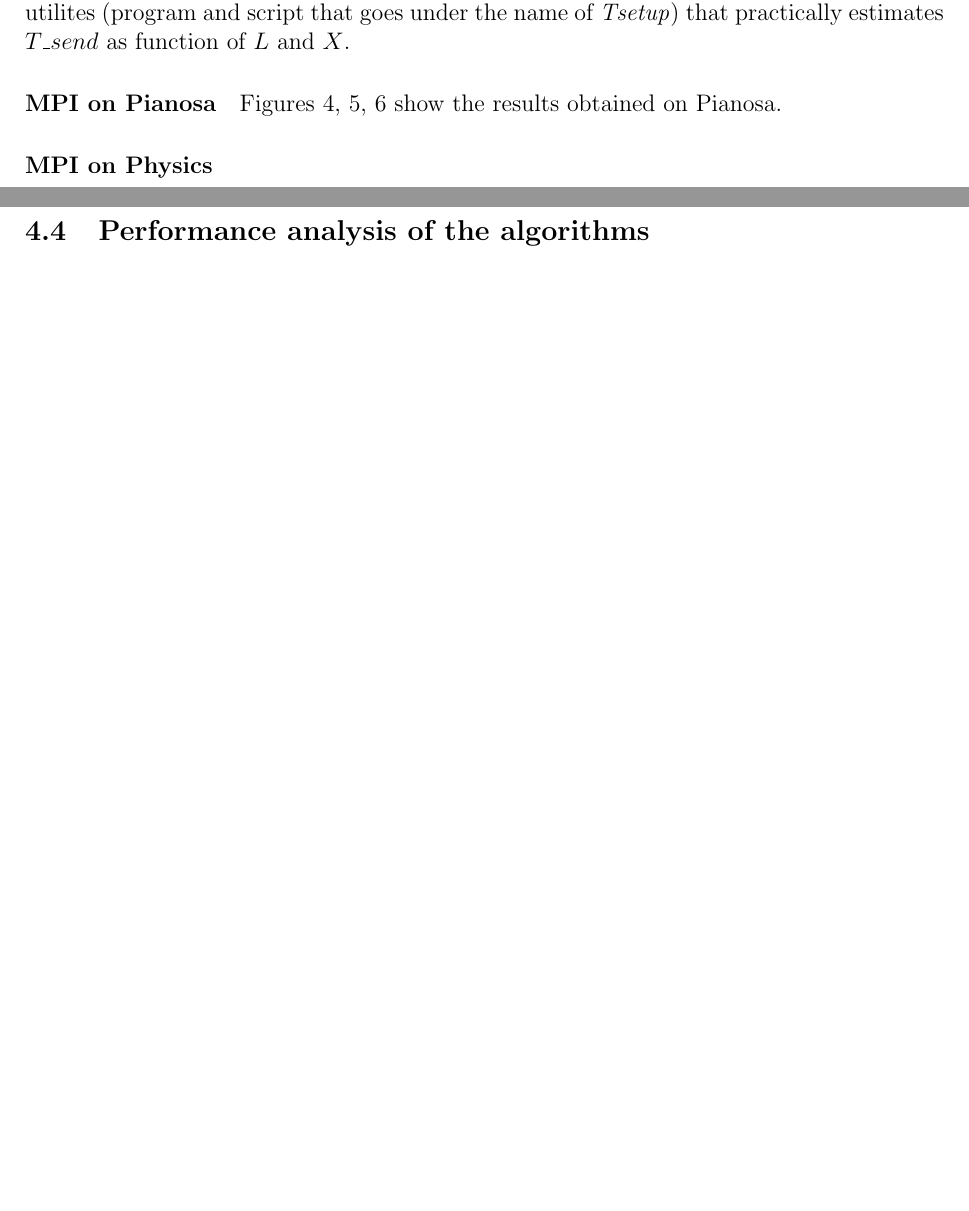
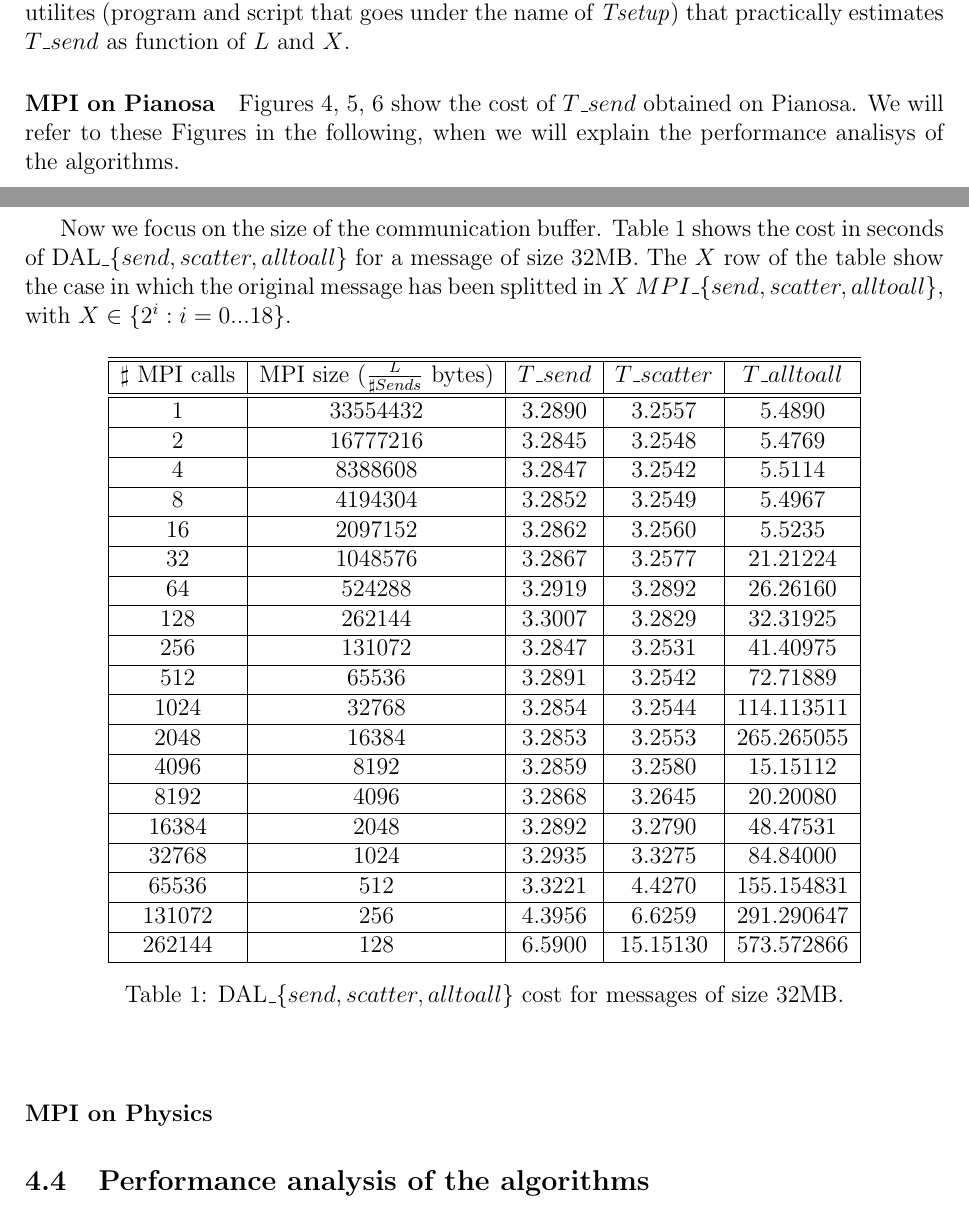
Before and after one commit to peoro/Parasort, a LaTeX document (report/Relazione.tex, which reads report/test_env.tex): two parts of pages 25 and 27 of 31 before the commit and two parts of pages 25 and 27 of 32 after it, joined at a grey line, cut so that both start at the same text, the shorter picture padded with empty space. Compiled offline with pdfLaTeX.

Commit message:
add table for communication buffer (pianosa) to the report

```diff
--- a/report/test_env.tex
+++ b/report/test_env.tex
@@ -46,7 +46,7 @@ As we said in section~\ref{DAL-impl} we are interested in estimating the \textit
 
 \paragraph{MPI on Pianosa}
 \label{test-env-pianosa}
-Figures~\ref{pianosa-mpi-1},~\ref{pianosa-mpi-2},~\ref{pianosa-mpi-3} show the results obtained on Pianosa.
+Figures~\ref{pianosa-mpi-1},~\ref{pianosa-mpi-2},~\ref{pianosa-mpi-3} show the cost of $T\_send$ obtained on Pianosa. We will refer to these Figures in the following, when we will explain the performance analisys of the algorithms.
 
 \begin{figure}[p]
 	\centering
@@ -68,70 +68,37 @@ Figures~\ref{pianosa-mpi-1},~\ref{pianosa-mpi-2},~\ref{pianosa-mpi-3} show the r
 	\label{pianosa-mpi-3}
 \end{figure}
 
-%Table~\ref{tsetup-impact} shows the $T\_send$ for sending a message of size 512MB. Each row of the table shows the $T\_send$ that comes from splitting the original message into $X$ $MPI\_Send$, with $X \in \lbrace 2^i : i = 0...19 \rbrace$ (so, in the worst case leads to perform rougly 500000 $MPI\_Send$ of size 1KB). We can evince the impact of $T\_setup$ on $T\_send$ by analyzing the growing of $T\_send$ (that is, the elapsed time for sending a message). Analagously, table~\ref{tsetup-impact-16} refers to messages of size 16MB. TODO:comment
-%\begin{table}[h]
-%\begin{center}
-%\begin{tabular}{|c|c|c|}\hline
-%\hline
-%$\sharp$Sends          & $MPI\_Send$ size ($\frac{L}{\sharp Sends}$ bytes)          & $T\_send$ (Elapsed time, sec)      \\\hline\hline
-%1 & 536870912 & 46.45626 \\\hline
-%2 & 268435456 & 46.45627 \\\hline
-%4 & 134217728 & 46.45626 \\\hline
-%8 & 67108864 & 46.45633 \\\hline
-%16 & 33554432 & 46.45642 \\\hline
-%32 & 16777216 & 46.45661 \\\hline
-%64 & 8388608 & 46.45693 \\\hline
-%128 & 4194304 & 46.45716 \\\hline
-%256 & 2097152 & 46.45910 \\\hline
-%512 & 1048576 & 46.45994 \\\hline
-%1024 & 524288 & 47.46822 \\\hline
-%2048 & 262144 & 48.48218 \\\hline
-%4096 & 131072 & 46.45640 \\\hline
-%8192 & 65536 & 46.45656 \\\hline
-%16384 & 32768 & 46.45672 \\\hline
-%32768 & 16384 & 46.45721 \\\hline
-%65536 & 8192 & 46.45806 \\\hline
-%131072 & 4096 & 46.45985 \\\hline
-%262144 & 2048 & 46.46339 \\\hline
-%524288 & 1024 & 47.47053 \\\hline
-%\hline
-%\end{tabular}
-%\caption{$T\_send$ for messages of size 512MB. }
-%\label{tsetup-impact}
-%\end{center}
-%\end{table}
-%
-%\begin{table}[h]
-%\begin{center}
-%\begin{tabular}{|c|c|c|}\hline
-%\hline
-%$\sharp$Sends          & $MPI\_Send$ size ($\frac{L}{\sharp Sends}$ bytes)          & $T\_send$ (Elapsed time, sec)      \\\hline\hline
-%1 & 16777216 & 1.1421 \\\hline
-%2 & 8388608 & 1.1421 \\\hline
-%4 & 4194304 & 1.1424 \\\hline
-%8 & 2097152 & 1.1427 \\\hline
-%16 & 1048576 & 1.1430 \\\hline
-%32 & 524288 & 1.1455 \\\hline
-%64 & 262144 & 1.1500 \\\hline
-%128 & 131072 & 1.1421 \\\hline
-%256 & 65536 & 1.1420 \\\hline
-%512 & 32768 & 1.1423 \\\hline
-%1024 & 16384 & 1.1423 \\\hline
-%2048 & 8192 & 1.1426 \\\hline
-%4096 & 4096 & 1.1431 \\\hline
-%8192 & 2048 & 1.1443 \\\hline
-%16384 & 1024 & 1.1467 \\\hline
-%32768 & 512 & 2.1512 \\\hline
-%65536 & 256 & 2.1639 \\\hline
-%131072 & 128 & 3.2541 \\\hline
-%262144 & 64 & 3.2842 \\\hline
-%524288 & 32 & 6.5541 \\\hline
-%\hline
-%\end{tabular}
-%\caption{$T\_send$ for messages of size 16MB. }
-%\label{tsetup-impact-16}
-%\end{center}
-%\end{table}
+Now we focus on the size of the communication buffer. Table~\ref{tsetup-impact} shows the cost in seconds of DAL$\_\lbrace send, scatter, alltoall \rbrace$ for a message of size 32MB. The $X$ row of the table show the case in which the original message has been splitted in $X$ $MPI\_\lbrace send, scatter, alltoall \rbrace$, with $X \in \lbrace 2^i : i = 0...18 \rbrace$.
+\begin{table}[h]
+\begin{center}
+\begin{tabular}{|c|c|c|c|c|}\hline
+\hline
+$\sharp$ MPI calls          & MPI size ($\frac{L}{\sharp Sends}$ bytes)          & $T\_send$   & $T\_scatter$  & $T\_alltoall$      \\\hline\hline
+1 & 33554432 & 3.2890 & 3.2557 & 5.4890 \\\hline
+2 & 16777216 & 3.2845 & 3.2548 & 5.4769 \\\hline
+4 & 8388608 & 3.2847 & 3.2542 & 5.5114 \\\hline
+8 & 4194304 & 3.2852 & 3.2549 & 5.4967 \\\hline
+16 & 2097152 & 3.2862 & 3.2560 & 5.5235 \\\hline
+32 & 1048576 & 3.2867 & 3.2577 & 21.21224 \\\hline
+64 & 524288 & 3.2919 & 3.2892 & 26.26160 \\\hline
+128 & 262144 & 3.3007 & 3.2829 & 32.31925 \\\hline
+256 & 131072 & 3.2847 & 3.2531 & 41.40975 \\\hline
+512 & 65536 & 3.2891 & 3.2542 & 72.71889 \\\hline
+1024 & 32768 & 3.2854 & 3.2544 & 114.113511 \\\hline
+2048 & 16384 & 3.2853 & 3.2553 & 265.265055 \\\hline
+4096 & 8192 & 3.2859 & 3.2580 & 15.15112 \\\hline
+8192 & 4096 & 3.2868 & 3.2645 & 20.20080 \\\hline
+16384 & 2048 & 3.2892 & 3.2790 & 48.47531 \\\hline
+32768 & 1024 & 3.2935 & 3.3275 & 84.84000 \\\hline
+65536 & 512 & 3.3221 & 4.4270 & 155.154831 \\\hline
+131072 & 256 & 4.3956 & 6.6259 & 291.290647 \\\hline
+262144 & 128 & 6.5900 & 15.15130 & 573.572866 \\\hline
+\end{tabular}
+\caption{DAL$\_\lbrace send, scatter, alltoall \rbrace$ cost for messages of size 32MB. }
+\label{tsetup-impact}
+\end{center}
+\end{table}
+
 
 \paragraph{MPI on Physics}
 
```
Also changed, not shown: report/futureworks.tex (+1 -1 lines).
